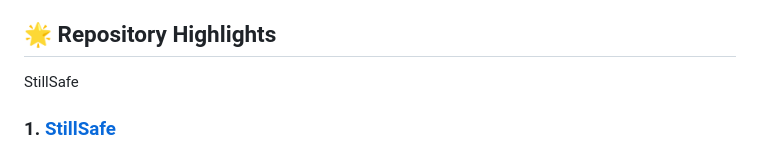
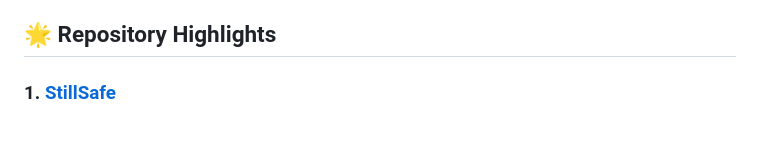
Before and after one commit to jonahgrossman00/jonahgrossman00, a Markdown page: README.md, the part around the change. Rendered like a GitHub page.

```diff
--- a/README.md
+++ b/README.md
@@ -22,7 +22,7 @@ I'm Jonah Grossman, a data scientist passionate about using data to solve real-w
 - Constantly exploring new tools and technologies to level up my data game<br>
 
 ## 🌟 Repository Highlights
-StillSafe
+
 ### 1. [StillSafe](./link-to-repo)
 **Objective**: Predict the risk of stillbirth using machine learning models trained on CDC birth and fetal death datasets.
 **Key Features**:
```
